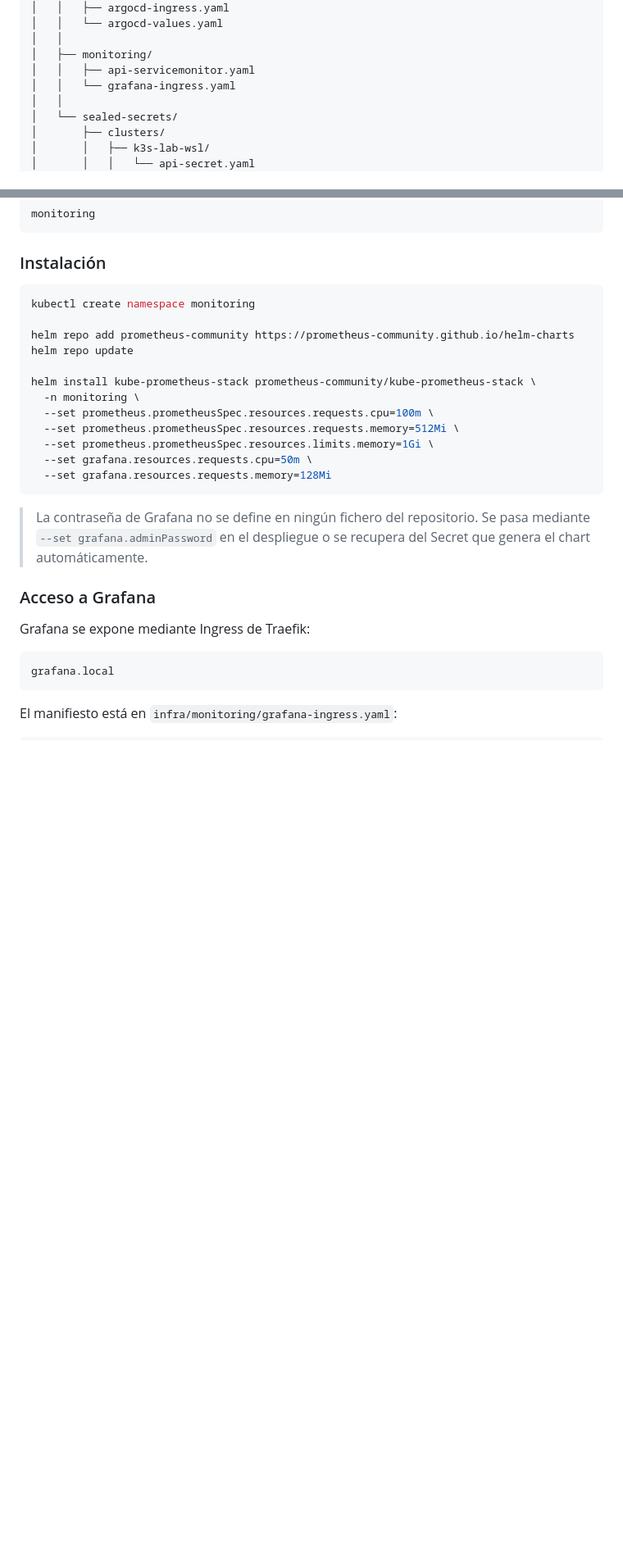
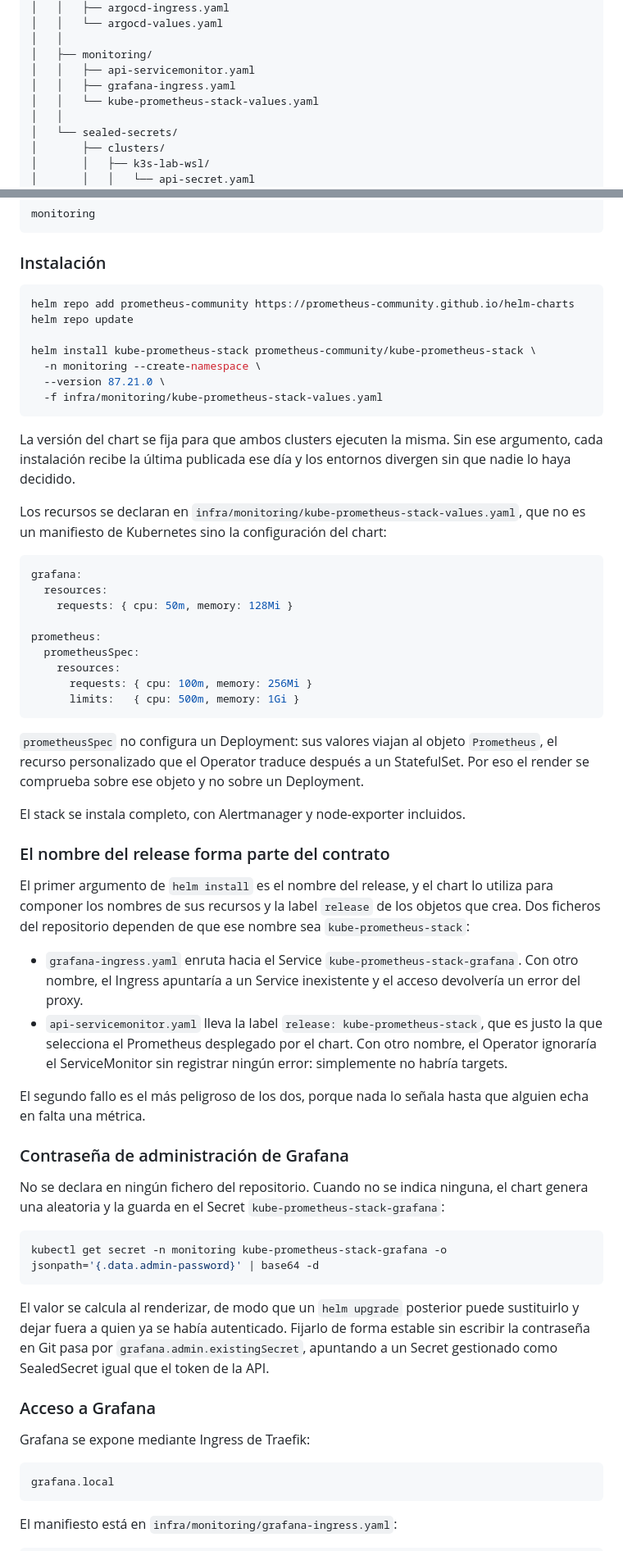
Before and after one commit to oscarHidalgo93/devops-project, a Markdown page: README.md, 2 parts joined by grey strips. Shown at 82% size. GitHub-like rendering; blank space fills up the shorter version.

Commit message:
docs: monitorizacion en el cluster local, nombre del release y propagacion de montajes en WSL2

````diff
--- a/README.md
+++ b/README.md
@@ -205,7 +205,8 @@ Python-project/
 │   │
 │   ├── monitoring/
 │   │   ├── api-servicemonitor.yaml
-│   │   └── grafana-ingress.yaml
+│   │   ├── grafana-ingress.yaml
+│   │   └── kube-prometheus-stack-values.yaml
 │   │
 │   └── sealed-secrets/
 │       ├── clusters/
@@ -926,21 +927,53 @@ monitoring
 ### Instalación
 
 ```bash
-kubectl create namespace monitoring
-
 helm repo add prometheus-community https://prometheus-community.github.io/helm-charts
 helm repo update
 
 helm install kube-prometheus-stack prometheus-community/kube-prometheus-stack \
-  -n monitoring \
-  --set prometheus.prometheusSpec.resources.requests.cpu=100m \
-  --set prometheus.prometheusSpec.resources.requests.memory=512Mi \
-  --set prometheus.prometheusSpec.resources.limits.memory=1Gi \
-  --set grafana.resources.requests.cpu=50m \
-  --set grafana.resources.requests.memory=128Mi
+  -n monitoring --create-namespace \
+  --version 87.21.0 \
+  -f infra/monitoring/kube-prometheus-stack-values.yaml
 ```
 
-> La contraseña de Grafana no se define en ningún fichero del repositorio. Se pasa mediante `--set grafana.adminPassword` en el despliegue o se recupera del Secret que genera el chart automáticamente.
+La versión del chart se fija para que ambos clusters ejecuten la misma. Sin ese argumento, cada instalación recibe la última publicada ese día y los entornos divergen sin que nadie lo haya decidido.
+
+Los recursos se declaran en `infra/monitoring/kube-prometheus-stack-values.yaml`, que no es un manifiesto de Kubernetes sino la configuración del chart:
+
+```yaml
+grafana:
+  resources:
+    requests: { cpu: 50m, memory: 128Mi }
+
+prometheus:
+  prometheusSpec:
+    resources:
+      requests: { cpu: 100m, memory: 256Mi }
+      limits:   { cpu: 500m, memory: 1Gi }
+```
+
+`prometheusSpec` no configura un Deployment: sus valores viajan al objeto `Prometheus`, el recurso personalizado que el Operator traduce después a un StatefulSet. Por eso el render se comprueba sobre ese objeto y no sobre un Deployment.
+
+El stack se instala completo, con Alertmanager y node-exporter incluidos.
+
+### El nombre del release forma parte del contrato
+
+El primer argumento de `helm install` es el nombre del release, y el chart lo utiliza para componer los nombres de sus recursos y la label `release` de los objetos que crea. Dos ficheros del repositorio dependen de que ese nombre sea `kube-prometheus-stack`:
+
+* `grafana-ingress.yaml` enruta hacia el Service `kube-prometheus-stack-grafana`. Con otro nombre, el Ingress apuntaría a un Service inexistente y el acceso devolvería un error del proxy.
+* `api-servicemonitor.yaml` lleva la label `release: kube-prometheus-stack`, que es justo la que selecciona el Prometheus desplegado por el chart. Con otro nombre, el Operator ignoraría el ServiceMonitor sin registrar ningún error: simplemente no habría targets.
+
+El segundo fallo es el más peligroso de los dos, porque nada lo señala hasta que alguien echa en falta una métrica.
+
+### Contraseña de administración de Grafana
+
+No se declara en ningún fichero del repositorio. Cuando no se indica ninguna, el chart genera una aleatoria y la guarda en el Secret `kube-prometheus-stack-grafana`:
+
+```bash
+kubectl get secret -n monitoring kube-prometheus-stack-grafana -o jsonpath='{.data.admin-password}' | base64 -d
+```
+
+El valor se calcula al renderizar, de modo que un `helm upgrade` posterior puede sustituirlo y dejar fuera a quien ya se había autenticado. Fijarlo de forma estable sin escribir la contraseña en Git pasa por `grafana.admin.existingSecret`, apuntando a un Secret gestionado como SealedSecret igual que el token de la API.
 
 ### Acceso a Grafana
 
````
Also changed, not shown: other parts of README.md (+43 -1 lines).
